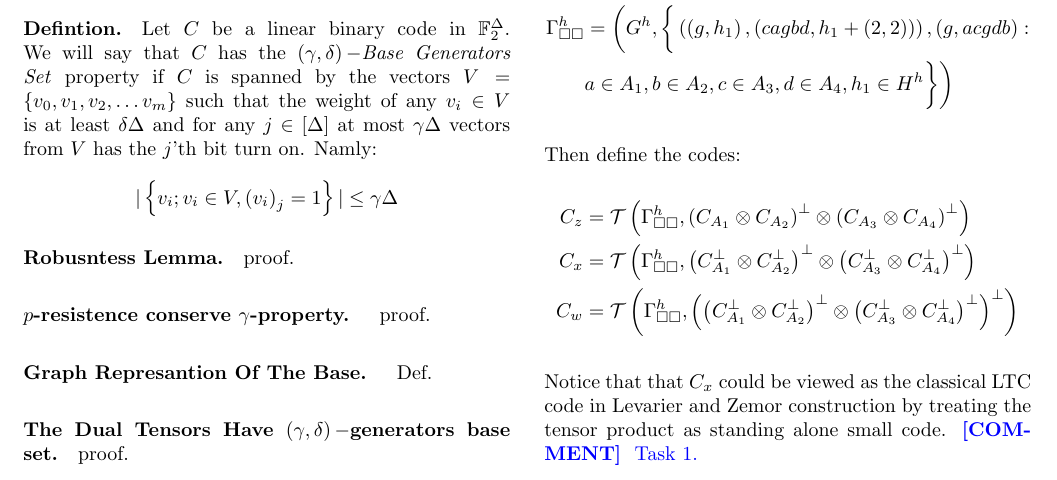
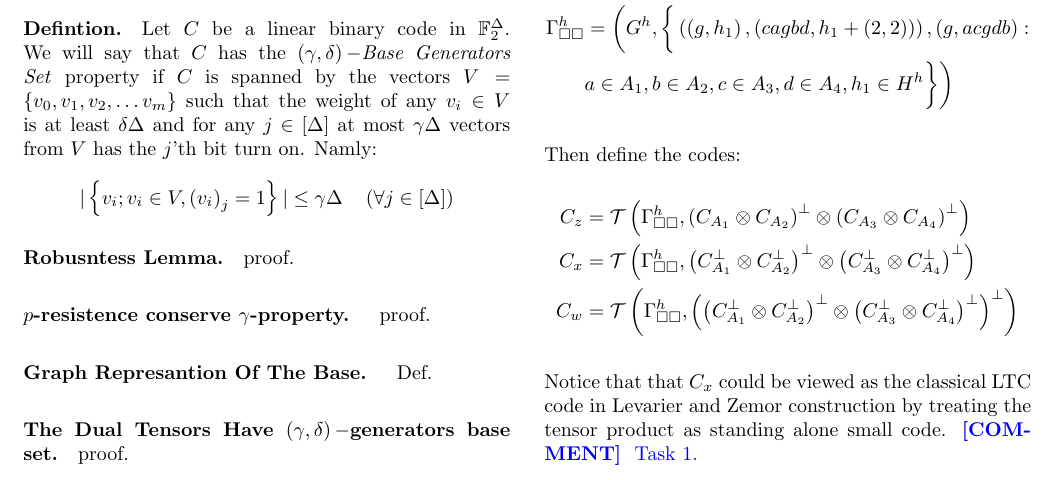
Before and after one commit to dudupo/Academic, a LaTeX document (projects/NLTES_project/ltc_v2.tex): part of page 1 of 4, cut so that both start at the same text. Compiled offline with pdfLaTeX.

Commit message:
compiling -Mon Sep 19 03:23:47 PM IDT 2022

```diff
--- a/projects/NLTES_project/ltc_v2.tex
+++ b/projects/NLTES_project/ltc_v2.tex
@@ -93,7 +93,7 @@
 	\paragraph{Defintion.} Let $C$ be a linear binary code in $\mathbb{F}^{\Delta}_{2}$. We will say that $C$ has the $\left( \gamma,\delta \right)-$\textit{Base Generators Set} property if $C$ is spanned by the vectors $V = \left\{v_{0},v_{1},v_{2},\dots v_{m}  \right\} $ such that the weight of any $v_{i}\in V$ is at least $\delta\Delta$ and for any $j \in [\Delta]$ at most $\gamma\Delta$ vectors from $V$ has the $j$'th bit turn on. Namly:
 	\begin{equation*}
 	  \begin{split}
-	   & | \left\{ v_{i}; v_{i}\in V , \left( v_{i} \right)_{j} = 1  \right\} | \le \gamma\Delta
+	    & | \left\{ v_{i}; v_{i}\in V , \left( v_{i} \right)_{j} = 1  \right\} | \le \gamma\Delta \ \ \ \left( \forall j \in \left[ \Delta \right] \right)
 	  \end{split}
 	\end{equation*}
 	\paragraph{Robusntess Lemma.} proof.
```
Also changed, not shown: projects/pdfs/ltc_v2.pdf.
